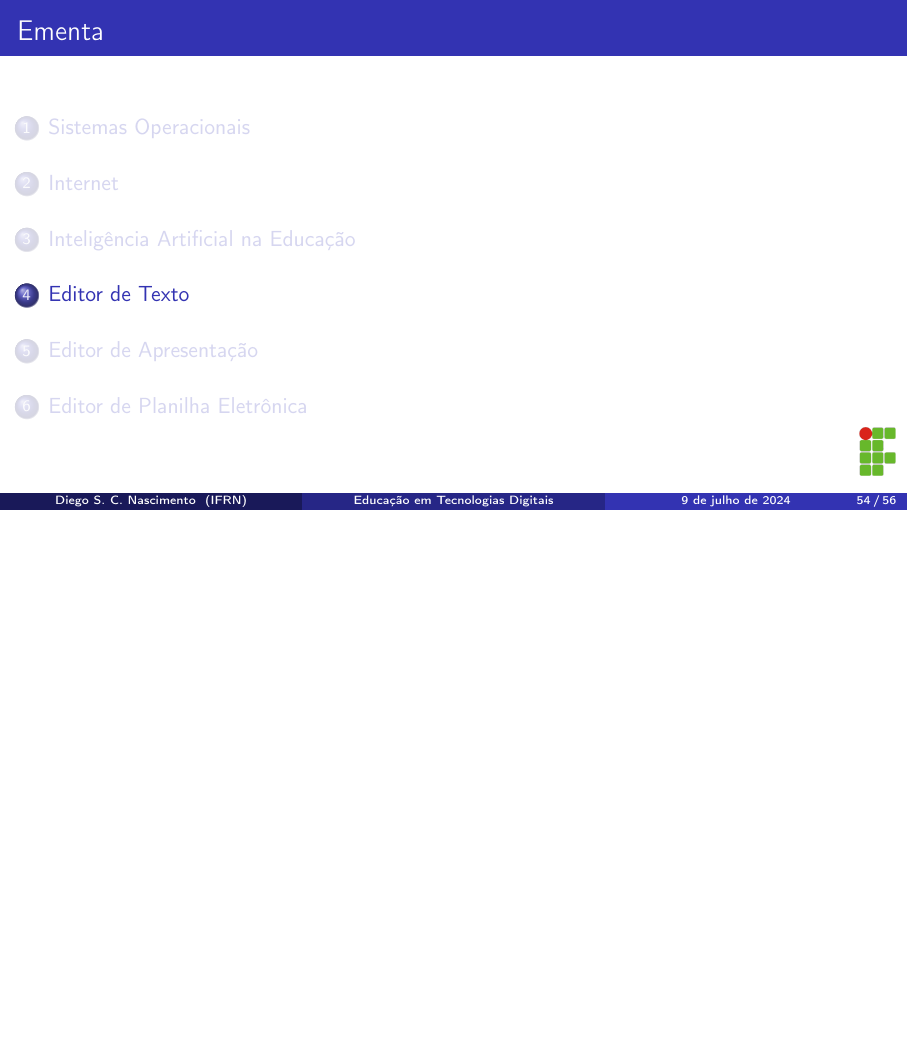
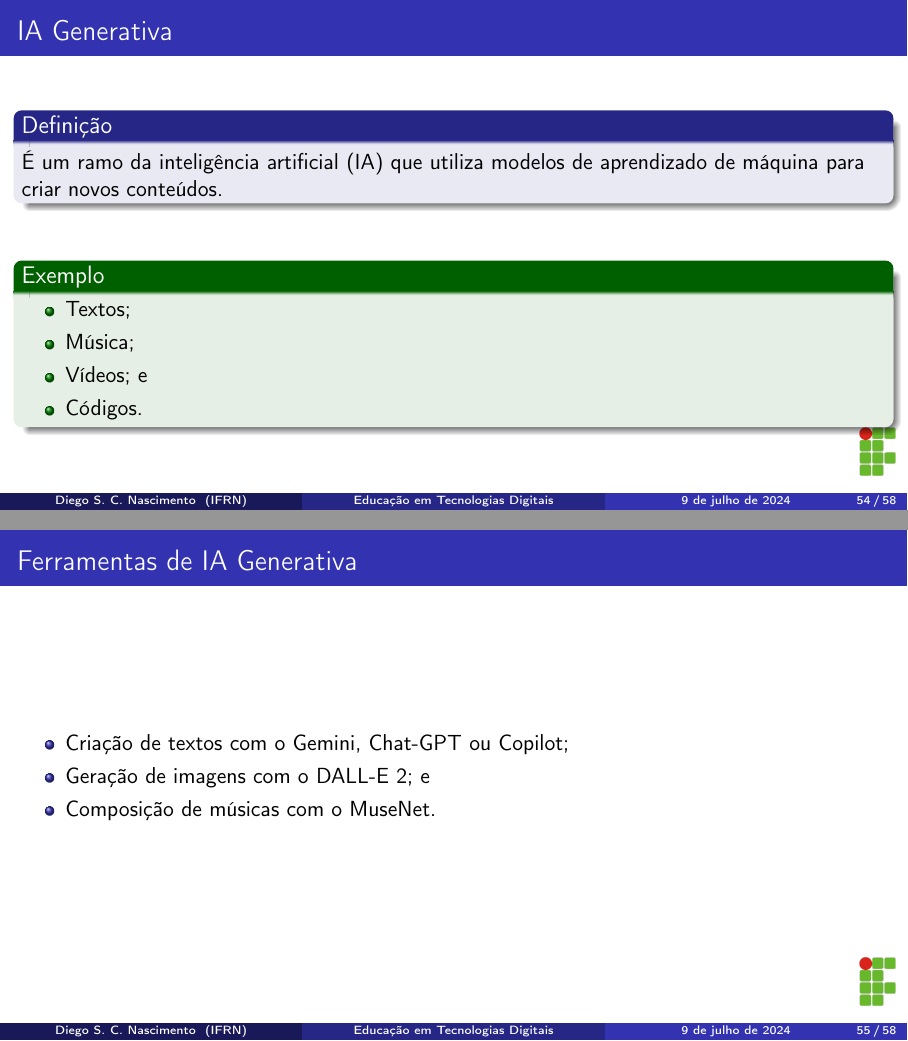
Before and after one commit to diegosilveiracn/slides_educacao_tecnologias_digitais, LaTeX slides (documento.tex): page 54 of 56 before the commit and pages 54 and 55 of 58 after it, the two joined at a grey line, the shorter picture padded with empty space. Compiled offline with pdfLaTeX.

Commit message:
Melhorando os slides de IA.

```diff
--- a/documento.tex
+++ b/documento.tex
@@ -655,6 +655,33 @@ diego.nascimento@ifrn.edu.br
 	\end{itemize}
 \end{frame}
 
+\begin{frame}
+	\frametitle{IA Generativa}
+
+	\begin{block}{Definição}
+		 É um ramo da inteligência artificial (IA) que utiliza modelos de aprendizado de máquina para criar novos conteúdos.
+	\end{block}\vfill
+
+	\begin{exampleblock}{Exemplo}
+		\begin{itemize}
+			\item Textos;
+			\item Música;
+			\item Vídeos; e
+			\item Códigos.
+		\end{itemize}
+	\end{exampleblock}
+\end{frame}
+
+\begin{frame}
+	\frametitle{Ferramentas de IA Generativa}
+
+	\begin{itemize}
+		\item Criação de textos com o Gemini, Chat-GPT ou Copilot;
+		\item Geração de imagens com o DALL-E 2; e
+		\item Composição de músicas com o MuseNet.
+	\end{itemize}
+\end{frame}
+
 \section{Editor de Texto}
 
 \section{Editor de Apresentação}
```
Also changed, not shown: documento.pdf.
